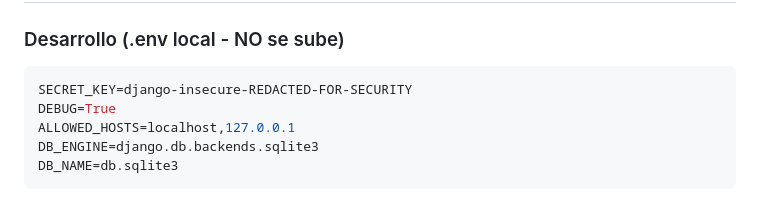
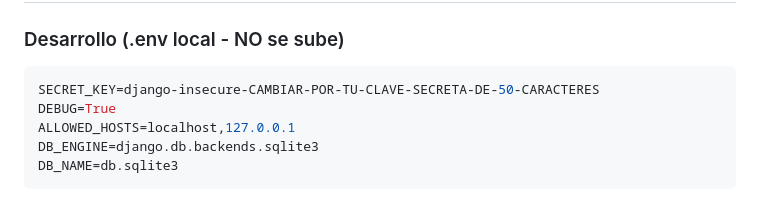
Before and after one commit to josereimondez/hotel-manager, a Markdown page: RESUMEN_GITHUB.md, the part around the change. Drawn GitHub-style.

Commit message:
fix: Remove exposed SECRET_KEY from documentation

````diff
--- a/RESUMEN_GITHUB.md
+++ b/RESUMEN_GITHUB.md
@@ -183,7 +183,7 @@ python-stdnum==1.20
 
 ### Desarrollo (.env local - NO se sube)
 ```env
-SECRET_KEY=django-insecure-REDACTED-FOR-SECURITY
+SECRET_KEY=django-insecure-CAMBIAR-POR-TU-CLAVE-SECRETA-DE-50-CARACTERES
 DEBUG=True
 ALLOWED_HOSTS=localhost,127.0.0.1
 DB_ENGINE=django.db.backends.sqlite3
````
